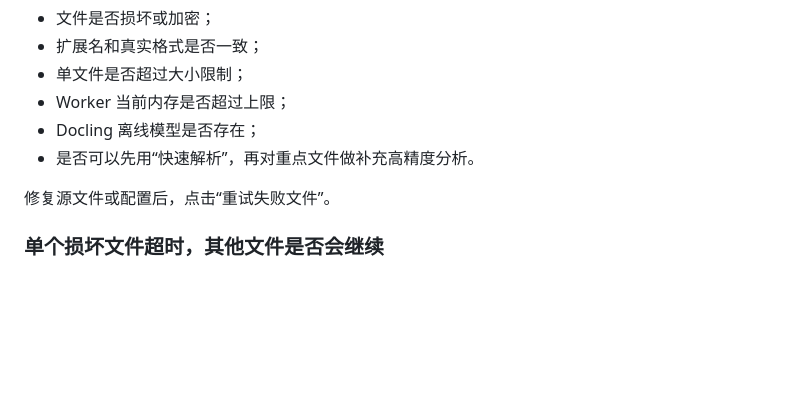
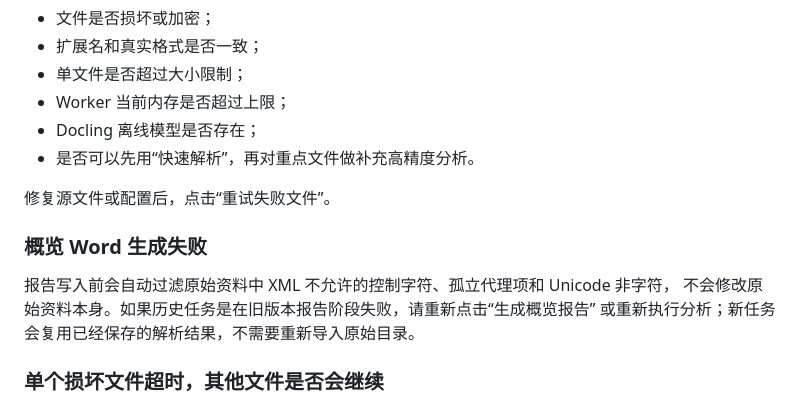
Before and after one commit to woshizhoulingjie/sjfx-data-analysis-agent, a Markdown page: README.md, the part around the change. Drawn GitHub-style; blank space fills up the shorter version.

Commit message:
docs: explain safe report retry

```diff
--- a/README.md
+++ b/README.md
@@ -537,6 +537,12 @@ ollama list
 
 修复源文件或配置后，点击“重试失败文件”。
 
+### 概览 Word 生成失败
+
+报告写入前会自动过滤原始资料中 XML 不允许的控制字符、孤立代理项和 Unicode 非字符，
+不会修改原始资料本身。如果历史任务是在旧版本报告阶段失败，请重新点击“生成概览报告”
+或重新执行分析；新任务会复用已经保存的解析结果，不需要重新导入原始目录。
+
 ### 单个损坏文件超时，其他文件是否会继续
 
 会。真实文档默认在独立解析子进程中运行；达到单文件时间或内存上限后，子进程会
```
